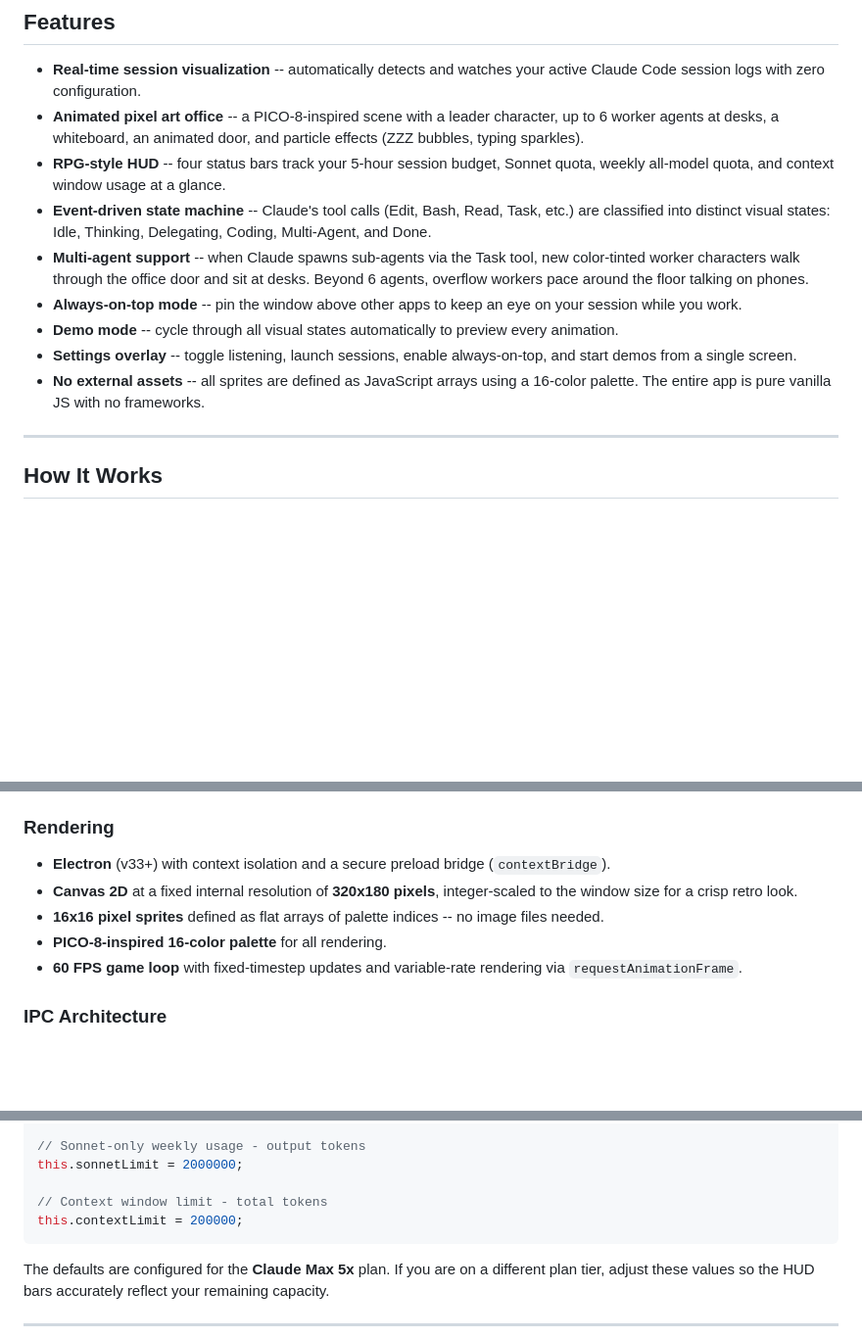
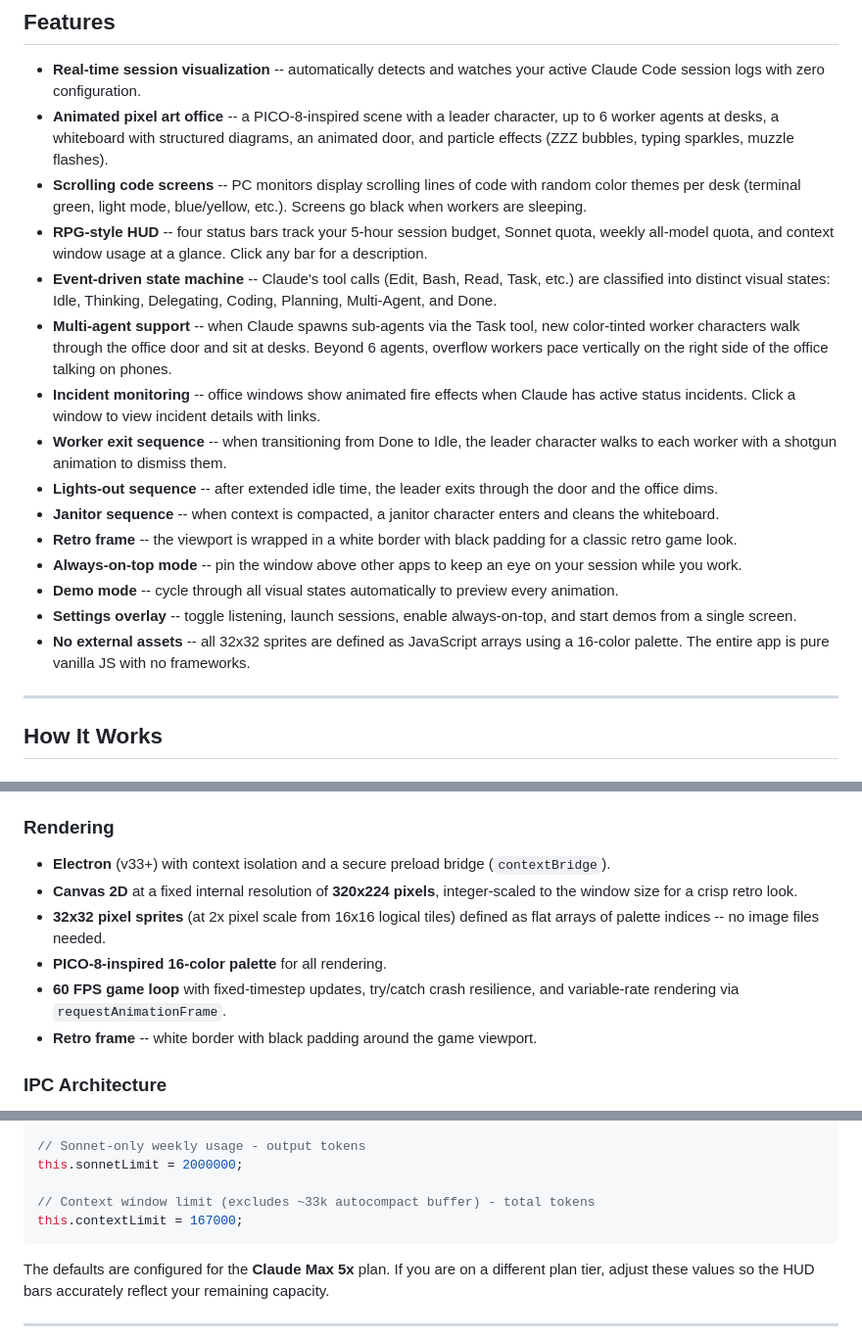
Before and after one commit to psalmnoelff/claude-info-pixel-animate, a Markdown page: README.md, 3 parts joined by grey strips. Shown at 98% size. GitHub-like rendering; blank space fills up the shorter version.

````diff
--- a/README.md
+++ b/README.md
@@ -9,14 +9,20 @@ Claude Info is an Electron desktop app that turns Claude Code's real-time activi
 ## Features
 
 - **Real-time session visualization** -- automatically detects and watches your active Claude Code session logs with zero configuration.
-- **Animated pixel art office** -- a PICO-8-inspired scene with a leader character, up to 6 worker agents at desks, a whiteboard, an animated door, and particle effects (ZZZ bubbles, typing sparkles).
-- **RPG-style HUD** -- four status bars track your 5-hour session budget, Sonnet quota, weekly all-model quota, and context window usage at a glance.
-- **Event-driven state machine** -- Claude's tool calls (Edit, Bash, Read, Task, etc.) are classified into distinct visual states: Idle, Thinking, Delegating, Coding, Multi-Agent, and Done.
-- **Multi-agent support** -- when Claude spawns sub-agents via the Task tool, new color-tinted worker characters walk through the office door and sit at desks. Beyond 6 agents, overflow workers pace around the floor talking on phones.
+- **Animated pixel art office** -- a PICO-8-inspired scene with a leader character, up to 6 worker agents at desks, a whiteboard with structured diagrams, an animated door, and particle effects (ZZZ bubbles, typing sparkles, muzzle flashes).
+- **Scrolling code screens** -- PC monitors display scrolling lines of code with random color themes per desk (terminal green, light mode, blue/yellow, etc.). Screens go black when workers are sleeping.
+- **RPG-style HUD** -- four status bars track your 5-hour session budget, Sonnet quota, weekly all-model quota, and context window usage at a glance. Click any bar for a description.
+- **Event-driven state machine** -- Claude's tool calls (Edit, Bash, Read, Task, etc.) are classified into distinct visual states: Idle, Thinking, Delegating, Coding, Planning, Multi-Agent, and Done.
+- **Multi-agent support** -- when Claude spawns sub-agents via the Task tool, new color-tinted worker characters walk through the office door and sit at desks. Beyond 6 agents, overflow workers pace vertically on the right side of the office talking on phones.
+- **Incident monitoring** -- office windows show animated fire effects when Claude has active status incidents. Click a window to view incident details with links.
+- **Worker exit sequence** -- when transitioning from Done to Idle, the leader character walks to each worker with a shotgun animation to dismiss them.
+- **Lights-out sequence** -- after extended idle time, the leader exits through the door and the office dims.
+- **Janitor sequence** -- when context is compacted, a janitor character enters and cleans the whiteboard.
+- **Retro frame** -- the viewport is wrapped in a white border with black padding for a classic retro game look.
 - **Always-on-top mode** -- pin the window above other apps to keep an eye on your session while you work.
 - **Demo mode** -- cycle through all visual states automatically to preview every animation.
 - **Settings overlay** -- toggle listening, launch sessions, enable always-on-top, and start demos from a single screen.
-- **No external assets** -- all sprites are defined as JavaScript arrays using a 16-color palette. The entire app is pure vanilla JS with no frameworks.
+- **No external assets** -- all 32x32 sprites are defined as JavaScript arrays using a 16-color palette. The entire app is pure vanilla JS with no frameworks.
 
 ---
 
@@ -160,10 +182,11 @@ The scene is driven by a finite state machine with six visual states:
 ### Rendering
 
 - **Electron** (v33+) with context isolation and a secure preload bridge (`contextBridge`).
-- **Canvas 2D** at a fixed internal resolution of **320x180 pixels**, integer-scaled to the window size for a crisp retro look.
-- **16x16 pixel sprites** defined as flat arrays of palette indices -- no image files needed.
+- **Canvas 2D** at a fixed internal resolution of **320x224 pixels**, integer-scaled to the window size for a crisp retro look.
+- **32x32 pixel sprites** (at 2x pixel scale from 16x16 logical tiles) defined as flat arrays of palette indices -- no image files needed.
 - **PICO-8-inspired 16-color palette** for all rendering.
-- **60 FPS game loop** with fixed-timestep updates and variable-rate rendering via `requestAnimationFrame`.
+- **60 FPS game loop** with fixed-timestep updates, try/catch crash resilience, and variable-rate rendering via `requestAnimationFrame`.
+- **Retro frame** -- white border with black padding around the game viewport.
 
 ### IPC Architecture
 
@@ -257,8 +304,8 @@ this.weeklyLimit = 5000000;
 // Sonnet-only weekly usage - output tokens
 this.sonnetLimit = 2000000;
 
-// Context window limit - total tokens
-this.contextLimit = 200000;
+// Context window limit (excludes ~33k autocompact buffer) - total tokens
+this.contextLimit = 167000;
 ```
 
 The defaults are configured for the **Claude Max 5x** plan. If you are on a different plan tier, adjust these values so the HUD bars accurately reflect your remaining capacity.
````
Also changed, not shown: other parts of README.md (+65 -25 lines).
